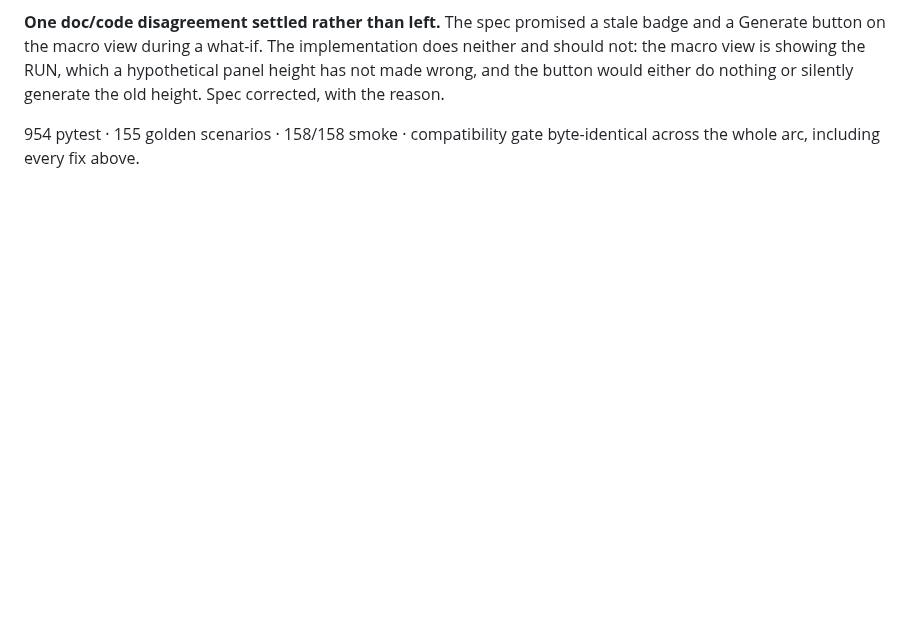
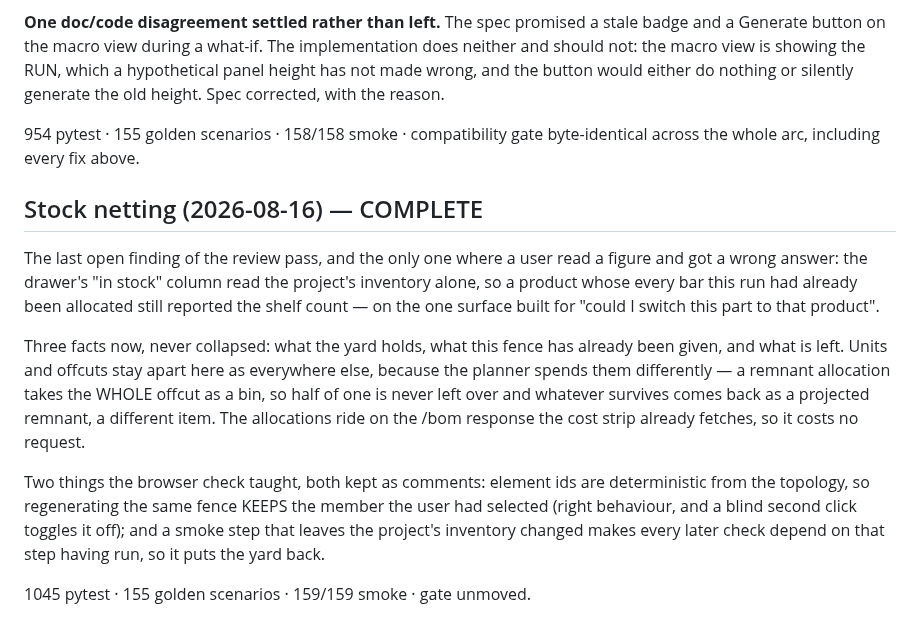
Before and after one commit to spicysauce1955-stack/BOM, a Markdown page: plan/current-status.md, the part around the change. Rendered like a GitHub page; blank space fills up the shorter version.

Commit message:
docs(status): stock netting, and what the browser check taught
Co-Authored-By: Claude Opus 5 (1M context) <noreply@anthropic.com>

```diff
--- a/plan/current-status.md
+++ b/plan/current-status.md
@@ -880,3 +880,25 @@ do nothing or silently generate the old height. Spec corrected, with the reason.
 
 954 pytest · 155 golden scenarios · 158/158 smoke · compatibility gate
 byte-identical across the whole arc, including every fix above.
+
+## Stock netting (2026-08-16) — COMPLETE
+The last open finding of the review pass, and the only one where a user read a
+figure and got a wrong answer: the drawer's "in stock" column read the project's
+inventory alone, so a product whose every bar this run had already been allocated
+still reported the shelf count — on the one surface built for "could I switch this
+part to that product".
+
+Three facts now, never collapsed: what the yard holds, what this fence has already
+been given, and what is left. Units and offcuts stay apart here as everywhere else,
+because the planner spends them differently — a remnant allocation takes the WHOLE
+offcut as a bin, so half of one is never left over and whatever survives comes back
+as a projected remnant, a different item. The allocations ride on the /bom response
+the cost strip already fetches, so it costs no request.
+
+Two things the browser check taught, both kept as comments: element ids are
+deterministic from the topology, so regenerating the same fence KEEPS the member the
+user had selected (right behaviour, and a blind second click toggles it off); and a
+smoke step that leaves the project's inventory changed makes every later check depend
+on that step having run, so it puts the yard back.
+
+1045 pytest · 155 golden scenarios · 159/159 smoke · gate unmoved.
```
